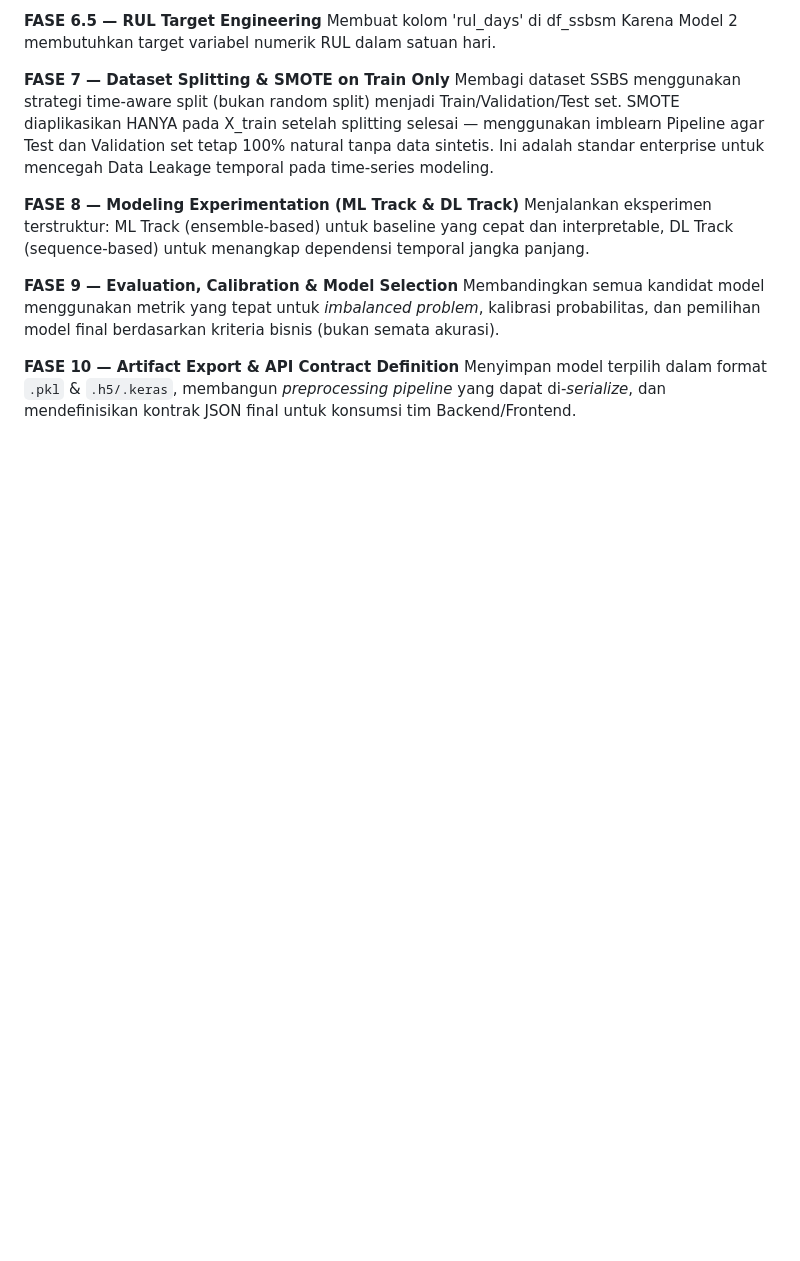
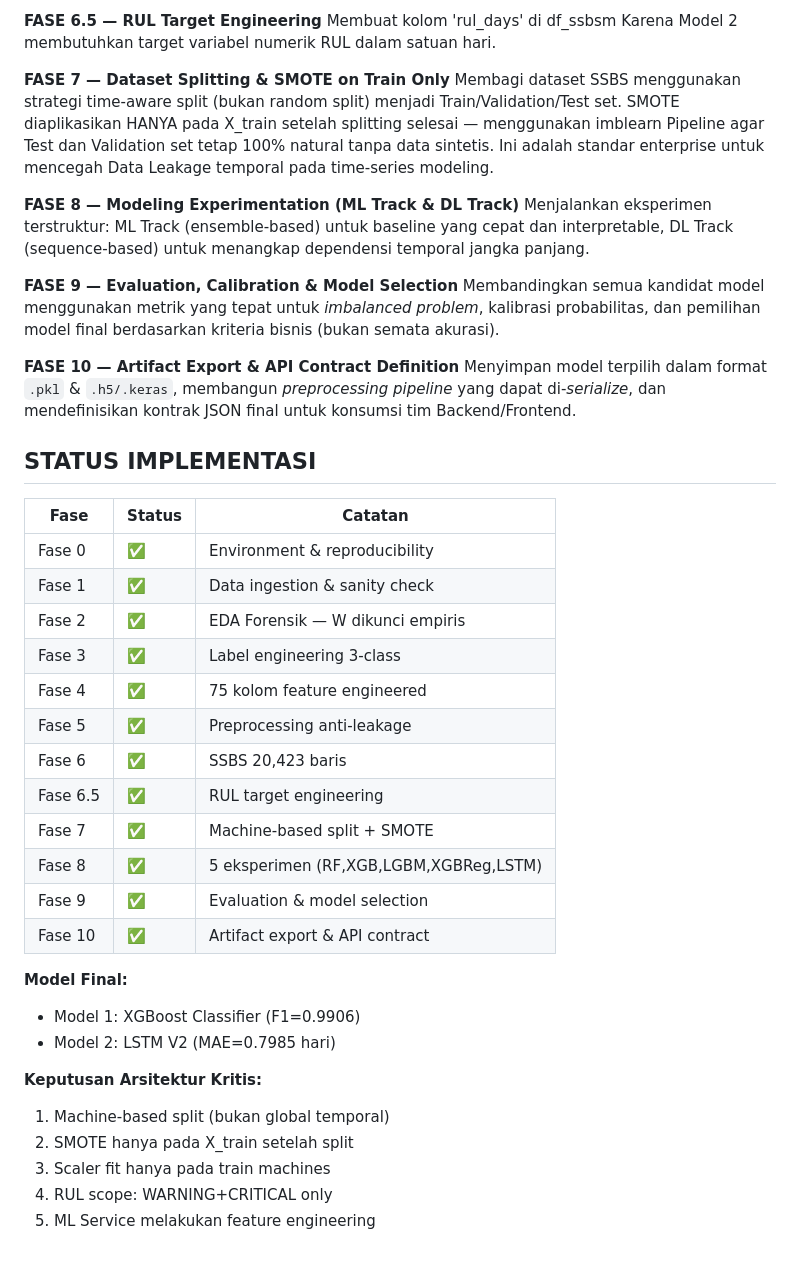
Before and after one commit to ZeroZennn/predictive-maintenance-monorepo, a Markdown page: machine_learning/master_pipeline_v1.md, the part around the change. Drawn GitHub-style; blank space fills up the shorter version.

```diff
--- a/machine_learning/master_pipeline_v1.md
+++ b/machine_learning/master_pipeline_v1.md
@@ -44,3 +44,31 @@ Membandingkan semua kandidat model menggunakan metrik yang tepat untuk *imbalanc
 
 **FASE 10 — Artifact Export & API Contract Definition**
 Menyimpan model terpilih dalam format `.pkl` & `.h5/.keras`, membangun *preprocessing pipeline* yang dapat di-*serialize*, dan mendefinisikan kontrak JSON final untuk konsumsi tim Backend/Frontend.
+
+## STATUS IMPLEMENTASI
+
+| Fase | Status | Catatan |
+|---|---|---|
+| Fase 0 | ✅ | Environment & reproducibility |
+| Fase 1 | ✅ | Data ingestion & sanity check |
+| Fase 2 | ✅ | EDA Forensik — W dikunci empiris |
+| Fase 3 | ✅ | Label engineering 3-class |
+| Fase 4 | ✅ | 75 kolom feature engineered |
+| Fase 5 | ✅ | Preprocessing anti-leakage |
+| Fase 6 | ✅ | SSBS 20,423 baris |
+| Fase 6.5 | ✅ | RUL target engineering |
+| Fase 7 | ✅ | Machine-based split + SMOTE |
+| Fase 8 | ✅ | 5 eksperimen (RF,XGB,LGBM,XGBReg,LSTM) |
+| Fase 9 | ✅ | Evaluation & model selection |
+| Fase 10 | ✅ | Artifact export & API contract |
+
+**Model Final:**
+- Model 1: XGBoost Classifier (F1=0.9906)
+- Model 2: LSTM V2 (MAE=0.7985 hari)
+
+**Keputusan Arsitektur Kritis:**
+1. Machine-based split (bukan global temporal)
+2. SMOTE hanya pada X_train setelah split
+3. Scaler fit hanya pada train machines
+4. RUL scope: WARNING+CRITICAL only
+5. ML Service melakukan feature engineering
```
Also changed, not shown: machine_learning/README_ML.md (+5 -1 lines), machine_learning/TASK_CHECKLIST_ROLE_A.md (+1 -1 lines).
